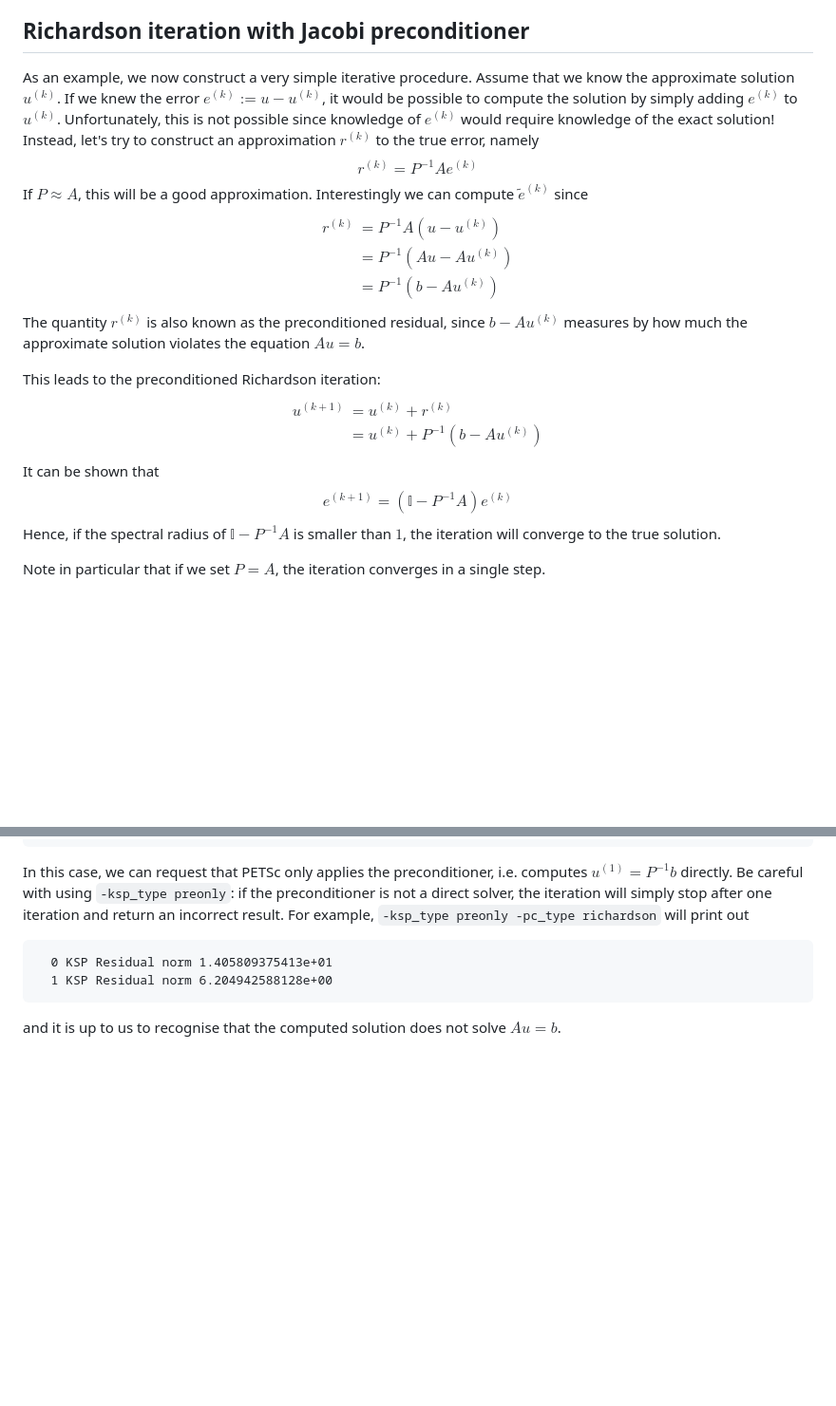
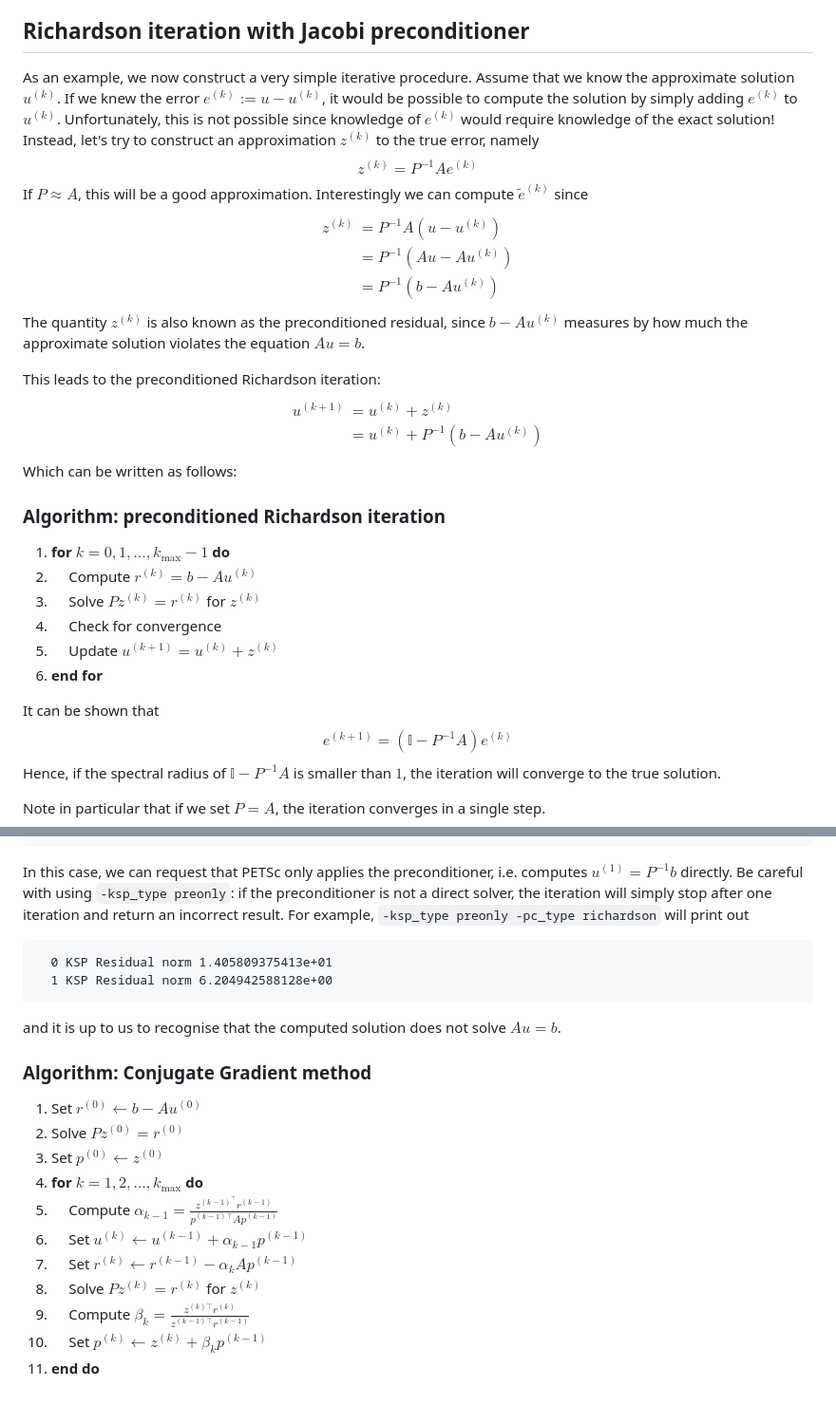
Before and after one commit to eikehmueller/ma32070, a Markdown page: lectures/SolversAndPreconditioners.md, 2 parts joined by grey strips. Shown at 95% size. Rendered like a GitHub page; blank space fills up the shorter version.

Commit message:
Added Conjugate Gradient algorithm

````diff
--- a/lectures/SolversAndPreconditioners.md
+++ b/lectures/SolversAndPreconditioners.md
@@ -19,27 +19,37 @@ The matrix $P$, which we assume to be full rank and invertible, is the precondit
 2. Multiplication by $P^{-1}$ should be inexpensive, i.e. solving the linear system $Pz=r$ for a given vector $r$ should be cheap.
 
 ## Richardson iteration with Jacobi preconditioner
-As an example, we now construct a very simple iterative procedure. Assume that we know the approximate solution $u^{(k)}$. If we knew the error $e^{(k)} := u-u^{(k)}$, it would be possible to compute the solution by simply adding $e^{(k)}$ to $u^{(k)}$. Unfortunately, this is not possible since knowledge of $e^{(k)}$ would require knowledge of the exact solution! Instead, let's try to construct an approximation $r^{(k)}$ to the true error, namely
+As an example, we now construct a very simple iterative procedure. Assume that we know the approximate solution $u^{(k)}$. If we knew the error $e^{(k)} := u-u^{(k)}$, it would be possible to compute the solution by simply adding $e^{(k)}$ to $u^{(k)}$. Unfortunately, this is not possible since knowledge of $e^{(k)}$ would require knowledge of the exact solution! Instead, let's try to construct an approximation $z^{(k)}$ to the true error, namely
 $$
-r^{(k)} = P^{-1} A e^{(k)}
+z^{(k)} = P^{-1} A e^{(k)}
 $$
 If $P\approx A$, this will be a good approximation. Interestingly we can compute $\widetilde{e}^{(k)}$ since
 $$
 \begin{aligned}
-r^{(k)} &= P^{-1} A (u-u^{(k)})\\
+z^{(k)} &= P^{-1} A (u-u^{(k)})\\
 &= P^{-1}(Au-Au^{(k)})\\
 &= P^{-1}(b-Au^{(k)})
 \end{aligned}
 $$
-The quantity $r^{(k)}$ is also known as the preconditioned residual, since $b-Au^{(k)}$ measures by how much the approximate solution violates the equation $Au=b$.
+The quantity $z^{(k)}$ is also known as the preconditioned residual, since $b-Au^{(k)}$ measures by how much the approximate solution violates the equation $Au=b$.
 
 This leads to the preconditioned Richardson iteration:
 $$
 \begin{aligned}
-u^{(k+1)} &= u^{(k)} + r^{(k)}\\
+u^{(k+1)} &= u^{(k)} + z^{(k)}\\
 &= u^{(k)} + P^{-1}(b-Au^{(k)})
 \end{aligned}
 $$
+Which can be written as follows:
+
+### Algorithm: preconditioned Richardson iteration
+1. **for** $k=0,1,\dots,k_{\text{max}}-1$ **do**
+2. $~~~~$ Compute $r^{(k)} = b - Au^{(k)}$
+3. $~~~~$ Solve $Pz^{(k)} = r^{(k)}$ for $z^{(k)}$
+4. $~~~~$ Check for convergence
+5. $~~~~$ Update $u^{(k+1)} = u^{(k)} + z^{(k)}$
+6. **end for**
+
 It can be shown that
 $$
 e^{(k+1)} = \left(\mathbb{I} - P^{-1} A\right)e^{(k)}
@@ -148,3 +158,16 @@ In this case, we can request that PETSc only applies the preconditioner, i.e. co
   1 KSP Residual norm 6.204942588128e+00
 ```
 and it is up to us to recognise that the computed solution does not solve $Au=b$.
+
+### Algorithm: Conjugate Gradient method
+1. Set $r^{(0)}\gets b - Au^{(0)}$
+2. Solve $Pz^{(0)} = r^{(0)}$
+3. Set $p^{(0)}\gets z^{(0)}$
+4. **for** $k=1,2,\dots,k_{\text{max}}$ **do**
+5. $~~~~$ Compute $\alpha_{k-1} = \frac{z^{(k-1)^\top} r^{(k-1)}}{p^{(k-1)\top} Ap^{(k-1)}}$
+6. $~~~~$ Set $u^{(k)} \gets u^{(k-1)} + \alpha_{k-1} p^{(k-1)}$
+7. $~~~~$ Set $r^{(k)} \gets r^{(k-1)} - \alpha_k A p^{(k-1)}$
+8. $~~~~$ Solve $Pz^{(k)}=r^{(k)}$ for $z^{(k)}$
+9. $~~~~$ Compute $\beta_k = \frac{z^{(k)\top}r^{(k)}}{z^{(k-1)\top}r^{(k-1)}}$
+10. $~~~~$ Set $p^{(k)} \gets z^{(k)} + \beta_k p^{(k-1)}$
+11. **end do**
````
Also changed, not shown: other parts of lectures/SolversAndPreconditioners.md (+1 -1 lines).
